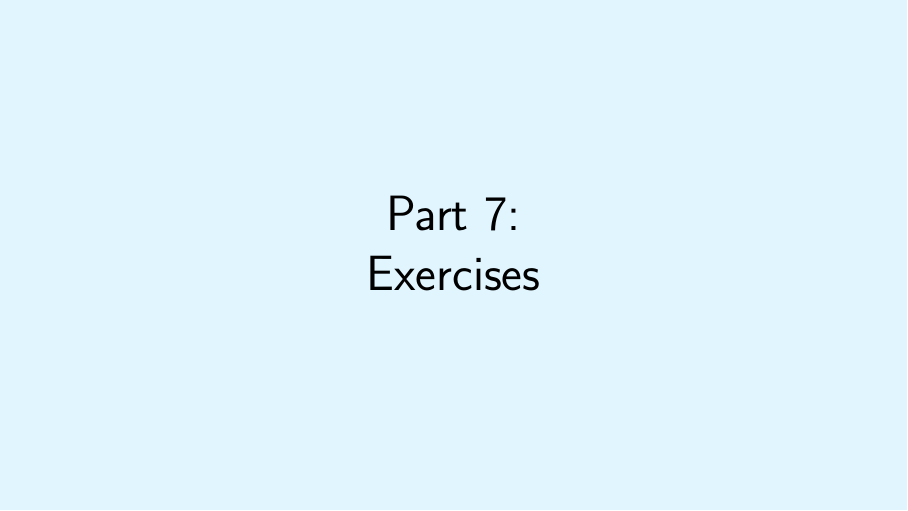
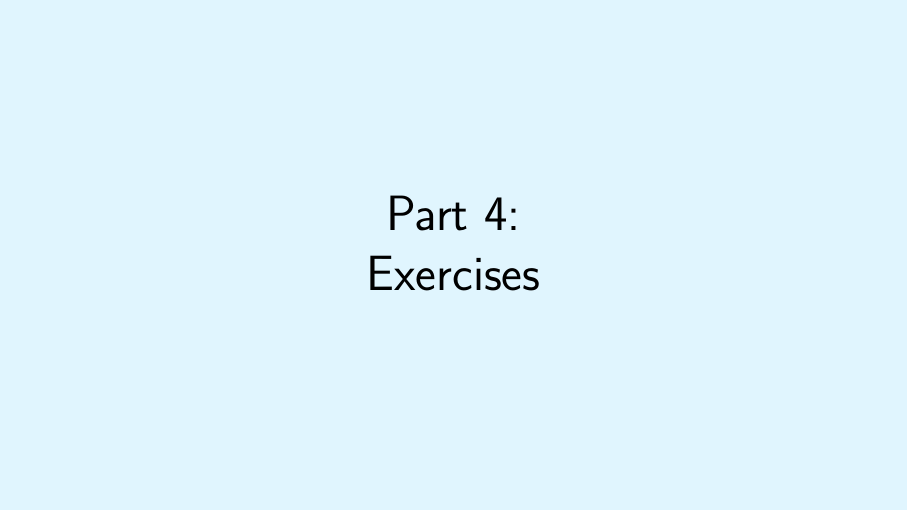
Before and after one commit to aslakjohansen/prosa-latex, LaTeX slides (doc/intermediate_presentation.tex, which reads doc/intermediate_contents.tex): page 8 of 9. Compiled offline with XeLaTeX.

Commit message:
Renumbered exercise part

```diff
--- a/doc/intermediate_contents.tex
+++ b/doc/intermediate_contents.tex
@@ -102,7 +102,7 @@
 \begin{frame}
   \vspace{25mm}
   \begin{center}
-    \Huge{Part 7:\\Exercises}
+    \Huge{Part 4:\\Exercises}
   \end{center}
 \end{frame}
 
```
